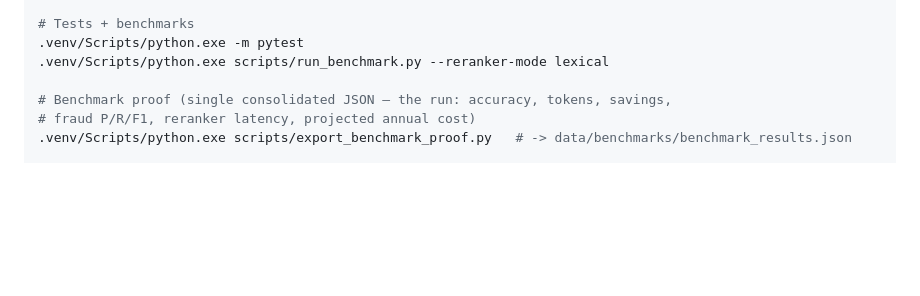
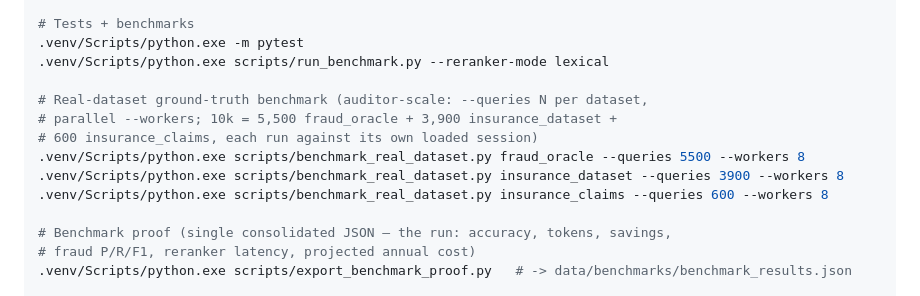
Before and after one commit to AlfaPankaj/enterprise-insurance-graphrag, a Markdown page: how_to_run.md, the part around the change. GitHub-like rendering; blank space fills up the shorter version.

```diff
--- a/how_to_run.md
+++ b/how_to_run.md
@@ -17,6 +17,13 @@
 # Tests + benchmarks
 .venv/Scripts/python.exe -m pytest
 .venv/Scripts/python.exe scripts/run_benchmark.py --reranker-mode lexical
+
+# Real-dataset ground-truth benchmark (auditor-scale: --queries N per dataset,
+# parallel --workers; 10k = 5,500 fraud_oracle + 3,900 insurance_dataset +
+# 600 insurance_claims, each run against its own loaded session)
+.venv/Scripts/python.exe scripts/benchmark_real_dataset.py fraud_oracle --queries 5500 --workers 8
+.venv/Scripts/python.exe scripts/benchmark_real_dataset.py insurance_dataset --queries 3900 --workers 8
+.venv/Scripts/python.exe scripts/benchmark_real_dataset.py insurance_claims --queries 600 --workers 8
 
 # Benchmark proof (single consolidated JSON — the run: accuracy, tokens, savings,
 # fraud P/R/F1, reranker latency, projected annual cost)
```
Also changed, not shown: README.md (+6 -5 lines), data/real_dataset_results.md (added, +206 -0 lines), image/Dashboard.png, image/validation(all_session).png, 11 other files.
